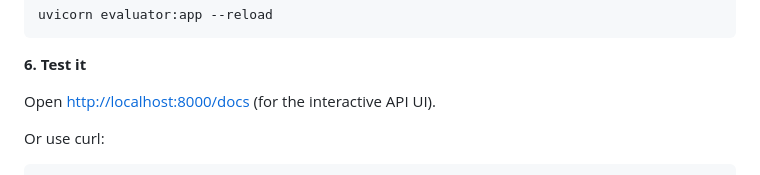
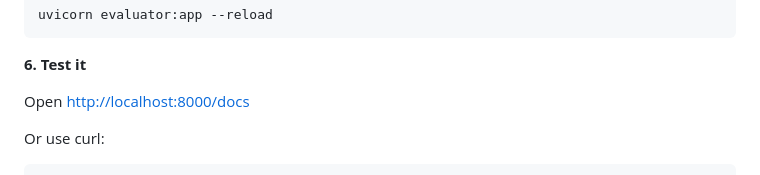
Before and after one commit to kashishrai12/llm-evaluator, a Markdown page: README.md, the part around the change. Drawn GitHub-style.

````diff
--- a/README.md
+++ b/README.md
@@ -89,7 +89,7 @@ uvicorn evaluator:app --reload
 
 **6. Test it**
 
-Open [http://localhost:8000/docs](http://localhost:8000/docs) (for the interactive API UI).
+Open [http://localhost:8000/docs](http://localhost:8000/ui)
 
 Or use curl:
 ```bash
````
